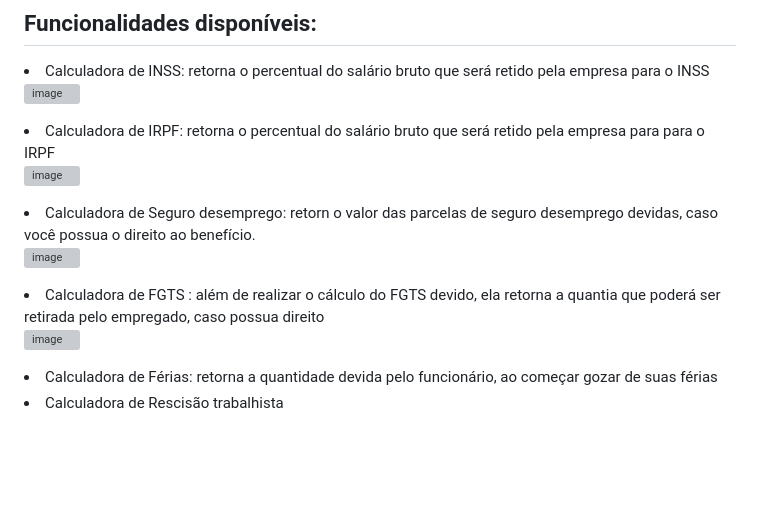
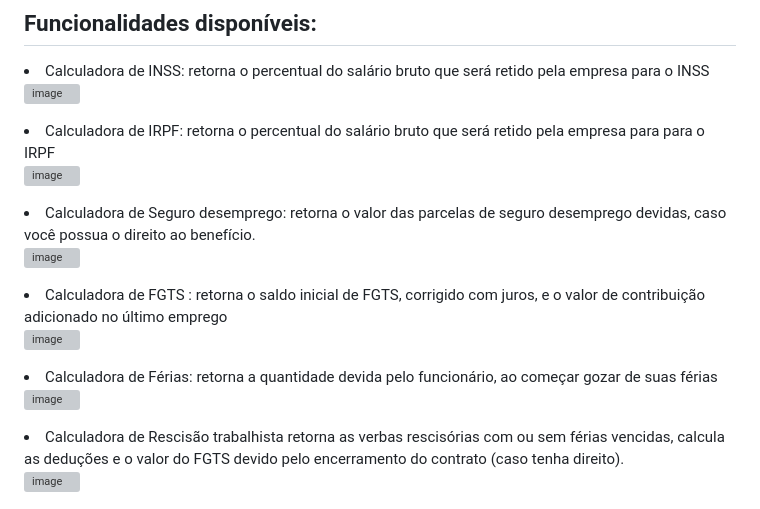
Before and after one commit to Sevengusta/Laravel-PHP-calculadora-cont-bil, a Markdown page: README.md, the part around one of its changes. Rendered like a GitHub page; blank space fills up the shorter version; grey boxes are pictures that could not be loaded.

```diff
--- a/README.md
+++ b/README.md
@@ -70,9 +70,9 @@ Abra o seu navegador no caminho: http://127.0.0.1:8000/ . Caso tenha seguido o p
 
 ![image](https://github.com/Sevengusta/Laravel-PHP-calculadora-contabil/assets/129140834/528dd958-74e8-4ffa-9599-c97b54c6b766)
 
-<li>Calculadora de Seguro desemprego: retorn o valor das parcelas de seguro desemprego devidas, caso você possua o direito ao benefício.</li>
+<li>Calculadora de Seguro desemprego: retorna o valor das parcelas de seguro desemprego devidas, caso você possua o direito ao benefício.</li>
 
 ![image](https://github.com/Sevengusta/Laravel-PHP-calculadora-contabil/assets/129140834/e88401d7-a078-4abe-93c3-cb8734d2a6d3)
 
-<li>Calculadora de FGTS : além de realizar o cálculo do FGTS devido, ela retorna a quantia que poderá ser retirada pelo empregado, caso possua direito </li>
+<li>Calculadora de FGTS : retorna o saldo inicial de FGTS, corrigido com juros, e o valor de contribuição adicionado no último emprego </li>
 
@@ -80,3 +80,8 @@ Abra o seu navegador no caminho: http://127.0.0.1:8000/ . Caso tenha seguido o p
 
 <li>Calculadora de Férias: retorna a quantidade devida pelo funcionário, ao começar gozar de suas férias </li>
-<li>Calculadora de Rescisão trabalhista</li>
+
+![image](https://github.com/Sevengusta/Laravel-PHP-calculadora-contabil/assets/129140834/8687c414-09c7-4f63-9bd2-9ba1d1334d3c)
+
+<li>Calculadora de Rescisão trabalhista retorna as verbas rescisórias com ou sem férias vencidas, calcula as deduções e o valor do FGTS devido pelo encerramento do contrato (caso tenha direito).</li>
+
+![image](https://github.com/Sevengusta/Laravel-PHP-calculadora-contabil/assets/129140834/ec641158-d8f7-4eaf-bbd8-f4b3e7e06eec)
```
Also changed, not shown: other parts of README.md (+1 -1 lines).
